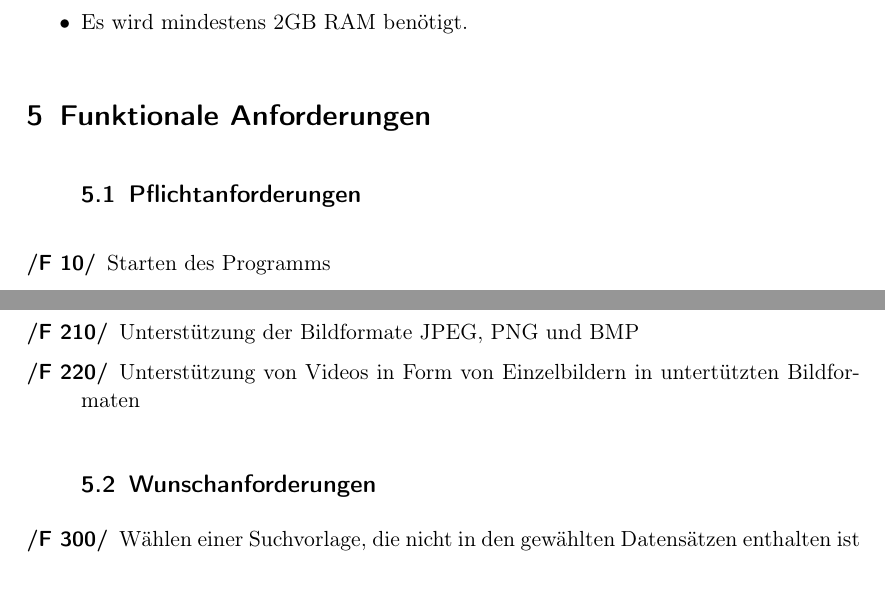
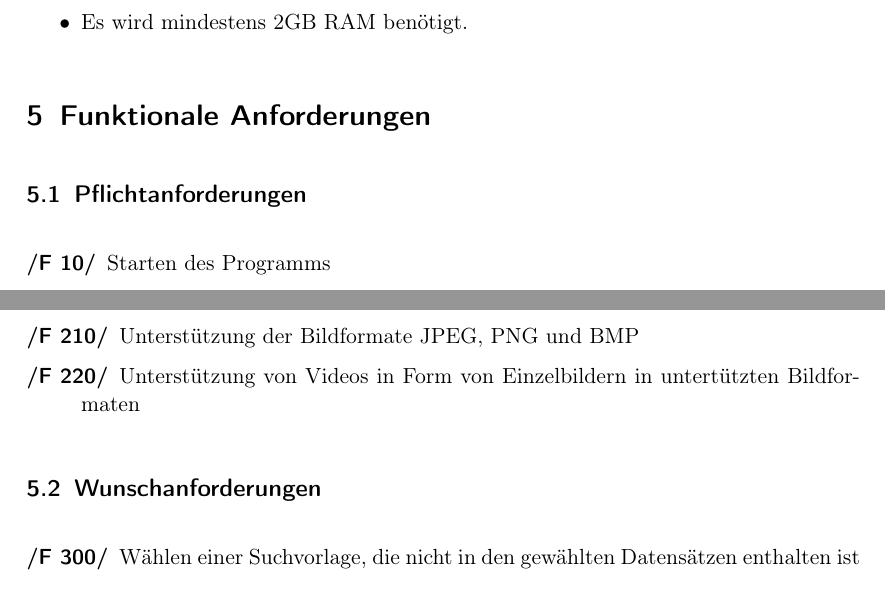
Before and after one commit to aschuman/CoBaB, a LaTeX document (doc/01-Pflichtenheft/pflichtenheft.tex, which reads doc/01-Pflichtenheft/funktionale_anforderungen.tex): two parts of pages 6 and 7 of 11, joined at a grey line, cut so that both start at the same text. Compiled offline with pdfLaTeX.

Commit message:
Fixed indentation of subsection titles in 'Funktionale Anforderungen'

```diff
--- a/doc/01-Pflichtenheft/funktionale_anforderungen.tex
+++ b/doc/01-Pflichtenheft/funktionale_anforderungen.tex
@@ -1,6 +1,6 @@
 % !TeX spellcheck = de_DE_frami
-\begin{description} %[label=\bfseries \req{F \arabic*0}]
-	\subsection{Pflichtanforderungen}
+\subsection{Pflichtanforderungen}
+\begin{description}
 	\item[\req{F 10}] Starten des Programms
 	\item[\req{F 20}] Beenden des Programms
 	\item[\req{F 30}] Erkennen verfügbarer Suchverfahren
@@ -29,8 +29,10 @@
 	\newline
 	\item[\req{F 210}] Unterstützung der Bildformate JPEG, PNG und BMP
 	\item[\req{F 220}] Unterstützung von Videos in Form von Einzelbildern in untert\"utzten Bildformaten
+\end{description}
 
-	\subsection{Wunschanforderungen}
+\subsection{Wunschanforderungen}
+\begin{description}
 	\item[\req{F 300}] Wählen einer Suchvorlage, die nicht in den gewählten Datensätzen enthalten ist
 	\newline
 	\item[\req{F 350}] Abspielen eines Benachrichtigungstons bei Abschluss einer Suche
```
